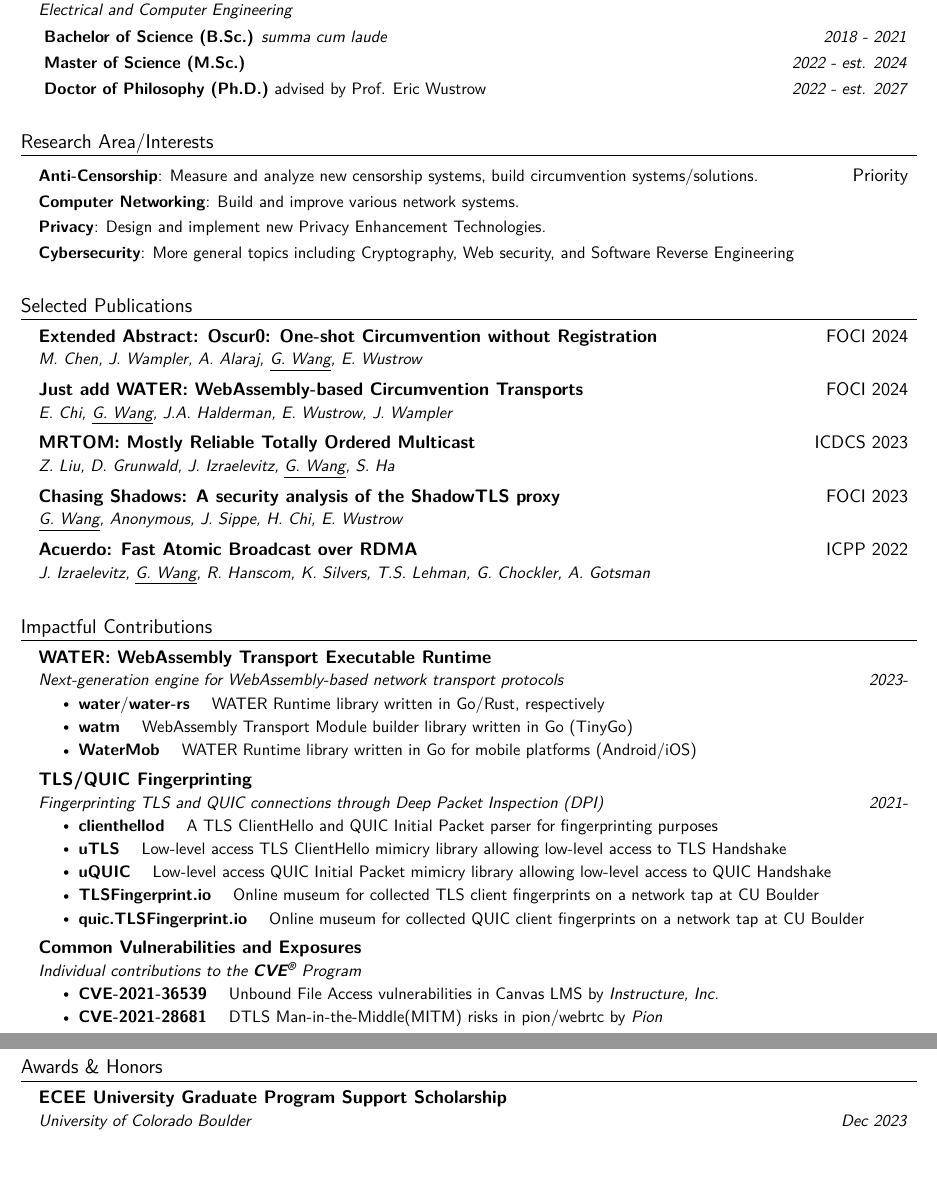
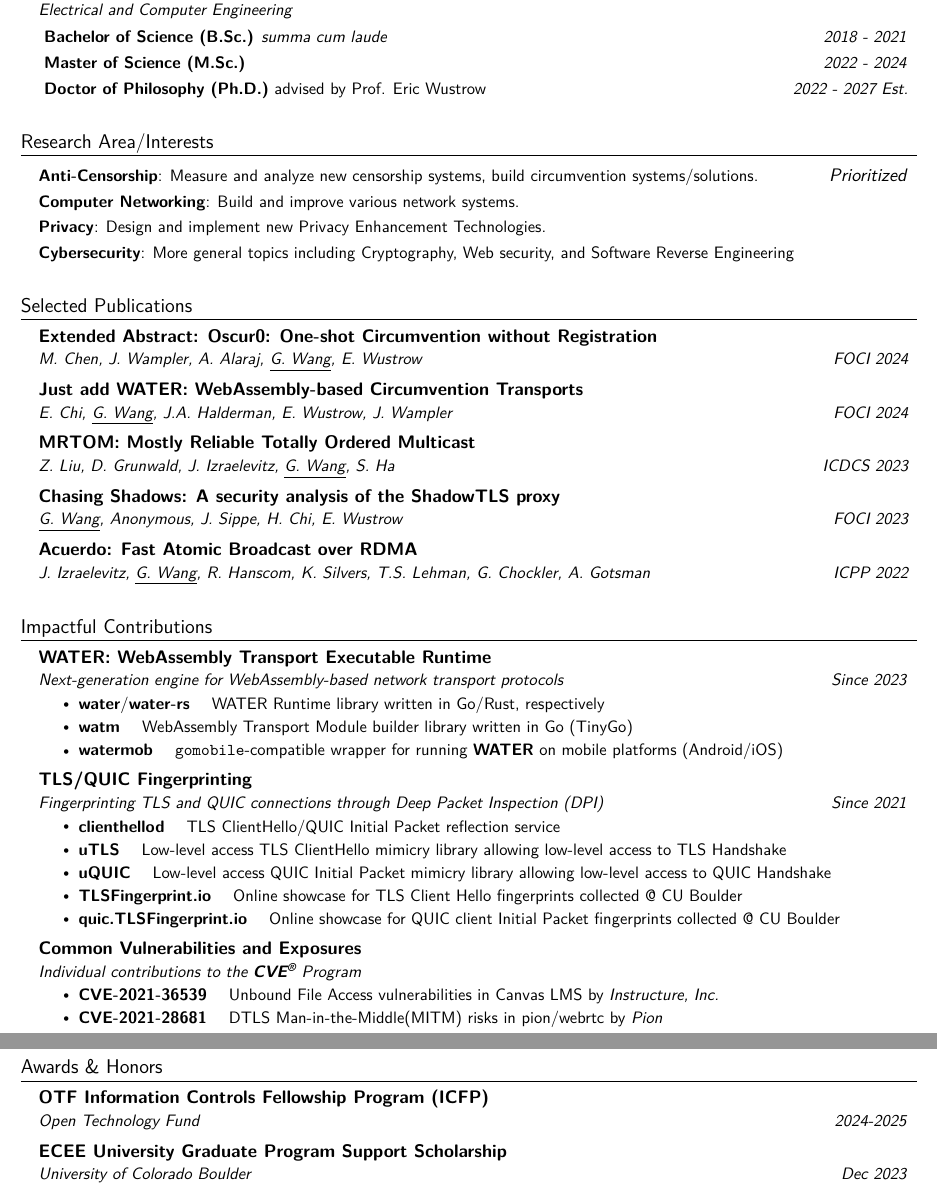
Before and after one commit to gaukas/gaukas.wang, a LaTeX CV (LaTeX/cv.tex): two parts of pages 1 and 2 of 2, joined at a grey line, cut so that both start at the same text, the shorter picture padded with empty space. Compiled offline with pdfLaTeX.

Commit message:
update: cv routinely update
Signed-off-by: Gaukas Wang <i@gaukas.wang>

```diff
--- a/LaTeX/cv.tex
+++ b/LaTeX/cv.tex
@@ -128,12 +128,12 @@
 \resumeSubSubheading
 {
   \em{}\textbf{Master of Science (M.Sc.)} %\textit{summa cum laude}
-}{2022 - est. 2024}
+}{2022 - 2024}
 \resumeSubSubheading
 {
   \em{}\textbf{Doctor of Philosophy (Ph.D.)}
   {advised by \href{https://ericw.us/trow}{Prof. Eric Wustrow}}
-}{2022 - est. 2027}
+}{2022 - 2027 Est.}
 \resumeSubHeadingListEnd
 
 \vspace{1pt}
@@ -141,7 +141,7 @@
 %-----------Research Area-----------
 \section{Research Area/Interests}
 \resumeSubHeadingListStart
-  \resumeProjectHeading {\textbf{Anti-Censorship}: Measure and analyze new censorship systems, build circumvention systems/solutions.}{Priority}
+  \resumeProjectHeading {\textbf{Anti-Censorship}: Measure and analyze new censorship systems, build circumvention systems/solutions.}{\textit{Prioritized}}
   \resumeProjectHeading {\textbf{Computer Networking}: Build and improve various network systems.}{}
   \resumeProjectHeading {\textbf{Privacy}: Design and implement new Privacy Enhancement Technologies.}{}
   \resumeProjectHeading {\textbf{Cybersecurity}: More general topics including Cryptography, Web security, and Software Reverse Engineering}{}
@@ -153,24 +153,24 @@
 \resumeSubHeadingListStart
   % Oscur0
   \resumeSubheading
-  {\href{https://www.petsymposium.org/foci/2024/foci-2024-0005.php}{\textbf{Extended Abstract: Oscur0: One-shot Circumvention without Registration}}}{\href{https://foci.community/foci24.html}{FOCI 2024}}
-  {M. Chen, J. Wampler, A. Alaraj, \underline{G. Wang}, E. Wustrow}{}
+  {\href{https://www.petsymposium.org/foci/2024/foci-2024-0005.php}{\textbf{Extended Abstract: Oscur0: One-shot Circumvention without Registration}}}{}
+  {M. Chen, J. Wampler, A. Alaraj, \underline{G. Wang}, E. Wustrow}{\href{https://foci.community/foci24.html}{FOCI 2024}}
   % WATER
   \resumeSubheading
-  {\href{https://www.petsymposium.org/foci/2024/foci-2024-0003.php}{\textbf{Just add {WATER}: {WebAssembly}-based Circumvention Transports}}}{\href{https://foci.community/foci24.html}{FOCI 2024}}
-  {E. Chi, \underline{G. Wang}, J.A. Halderman, E. Wustrow, J. Wampler}{}
+  {\href{https://www.petsymposium.org/foci/2024/foci-2024-0003.php}{\textbf{Just add {WATER}: {WebAssembly}-based Circumvention Transports}}}{}
+  {E. Chi, \underline{G. Wang}, J.A. Halderman, E. Wustrow, J. Wampler}{\href{https://foci.community/foci24.html}{FOCI 2024}}
   % MRTOM
   \resumeSubheading
-  {\href{https://ieeexplore.ieee.org/document/10272412}{\textbf{{MRTOM}: Mostly Reliable Totally Ordered Multicast}}}{\href{https://icdcs2023.icdcs.org/}{ICDCS 2023}}
-  {Z. Liu, D. Grunwald, J. Izraelevitz, \underline{G. Wang}, S. Ha}{}
+  {\href{https://ieeexplore.ieee.org/document/10272412}{\textbf{{MRTOM}: Mostly Reliable Totally Ordered Multicast}}}{}
+  {Z. Liu, D. Grunwald, J. Izraelevitz, \underline{G. Wang}, S. Ha}{\href{https://icdcs2023.icdcs.org/}{ICDCS 2023}}
   % ShadowTLS
   \resumeSubheading
-  {\href{https://www.petsymposium.org/foci/2023/foci-2023-0002.php}{\textbf{{Chasing Shadows}: A security analysis of the {ShadowTLS} proxy}}}{\href{https://foci.community/foci23.html}{FOCI 2023}}
-  {\underline{G. Wang}, Anonymous, J. Sippe, H. Chi, E. Wustrow}{}
+  {\href{https://www.petsymposium.org/foci/2023/foci-2023-0002.php}{\textbf{{Chasing Shadows}: A security analysis of the {ShadowTLS} proxy}}}{}
+  {\underline{G. Wang}, Anonymous, J. Sippe, H. Chi, E. Wustrow}{\href{https://foci.community/foci23.html}{FOCI 2023}}
   % Acuerdo
   \resumeSubheading
-  {\href{https://dl.acm.org/doi/abs/10.1145/3545008.3545041}{\textbf{Acuerdo: Fast Atomic Broadcast over {RDMA}}}}{\href{https://icpp22.gitlabpages.inria.fr/}{ICPP 2022}}
-  {J. Izraelevitz, \underline{G. Wang}, R. Hanscom, K. Silvers, T.S. Lehman, G. Chockler, A. Gotsman}{}
+  {\href{https://dl.acm.org/doi/abs/10.1145/3545008.3545041}{\textbf{Acuerdo: Fast Atomic Broadcast over {RDMA}}}}{}
+  {J. Izraelevitz, \underline{G. Wang}, R. Hanscom, K. Silvers, T.S. Lehman, G. Chockler, A. Gotsman}{\href{https://icpp22.gitlabpages.inria.fr/}{ICPP 2022}}
 \resumeSubHeadingListEnd
 \vspace{1pt}
 
@@ -197,29 +197,29 @@
 \resumeSubHeadingListStart
 \resumeSubheading
 {\href{https://github.com/refraction-networking/water}{\textbf{WATER: WebAssembly Transport Executable Runtime}}}{}
-{Next-generation engine for WebAssembly-based network transport protocols}{2023-}
+{Next-generation engine for WebAssembly-based network transport protocols}{Since 2023}
 \resumeItemListStart
   \resumeItem{\href{https://github.com/refraction-networking/water}{\textbf{water}}/\href{https://github.com/refraction-networking/water-rs}{\textbf{water-rs}}}
     {WATER Runtime library written in Go/Rust, respectively}
   \resumeItem{\href{https://github.com/refraction-networking/watm}{\textbf{watm}}}
     {WebAssembly Transport Module builder library written in Go (TinyGo)}
-  \resumeItem{\href{https://github.com/gaukas/watermob}{\textbf{WaterMob}}}
-    {WATER Runtime library written in Go for mobile platforms (Android/iOS)}
+  \resumeItem{\href{https://github.com/gaukas/watermob}{\textbf{watermob}}}
+    {\texttt{gomobile}-compatible wrapper for running \href{https://github.com/refraction-networking/water}{\textbf{WATER}} on mobile platforms (Android/iOS)}
 \resumeItemListEnd
 \resumeSubheading
 {\textbf{TLS/QUIC Fingerprinting}}{}
-{Fingerprinting TLS and QUIC connections through Deep Packet Inspection (DPI)}{2021-}
+{Fingerprinting TLS and QUIC connections through Deep Packet Inspection (DPI)}{Since 2021}
 \resumeItemListStart
   \resumeItem{\href{https://github.com/gaukas/clienthellod}{\textbf{clienthellod}}}
-    {A TLS ClientHello and QUIC Initial Packet parser for fingerprinting purposes}
+    {TLS ClientHello/QUIC Initial Packet reflection service}
   \resumeItem{\href{https://github.com/refraction-networking/utls}{\textbf{uTLS}}}
     {Low-level access TLS ClientHello mimicry library allowing low-level access to TLS Handshake}
   \resumeItem{\href{https://github.com/refraction-networking/uquic}{\textbf{uQUIC}}}
     {Low-level access QUIC Initial Packet mimicry library allowing low-level access to QUIC Handshake}
   \resumeItem{\href{https://tlsfingerprint.io}{\textbf{TLSFingerprint.io}}}
-    {Online museum for collected TLS client fingerprints on a network tap at CU Boulder}
+    {Online showcase for TLS Client Hello fingerprints collected @ CU Boulder}
   \resumeItem{\href{https://quic.tlsfingerprint.io}{\textbf{quic.TLSFingerprint.io}}}
-    {Online museum for collected QUIC client fingerprints on a network tap at CU Boulder}
+    {Online showcase for QUIC client Initial Packet fingerprints collected @ CU Boulder}
 \resumeItemListEnd
 \resumeSubheading
 {\textbf{Common Vulnerabilities and Exposures}}{}
@@ -236,6 +236,9 @@
 %-----------Awards and Honors-----------
 \section{Awards \& Honors}
 \resumeSubHeadingListStart
+\resumeSubheading
+{\href{https://www.opentech.fund/fellowships/icfp/}{OTF Information Controls Fellowship Program (ICFP)}}{}
+{Open Technology Fund}{2024-2025}
 \resumeSubheading
 {ECEE University Graduate Program Support Scholarship}{}
 {University of Colorado Boulder}{Dec 2023}
```
